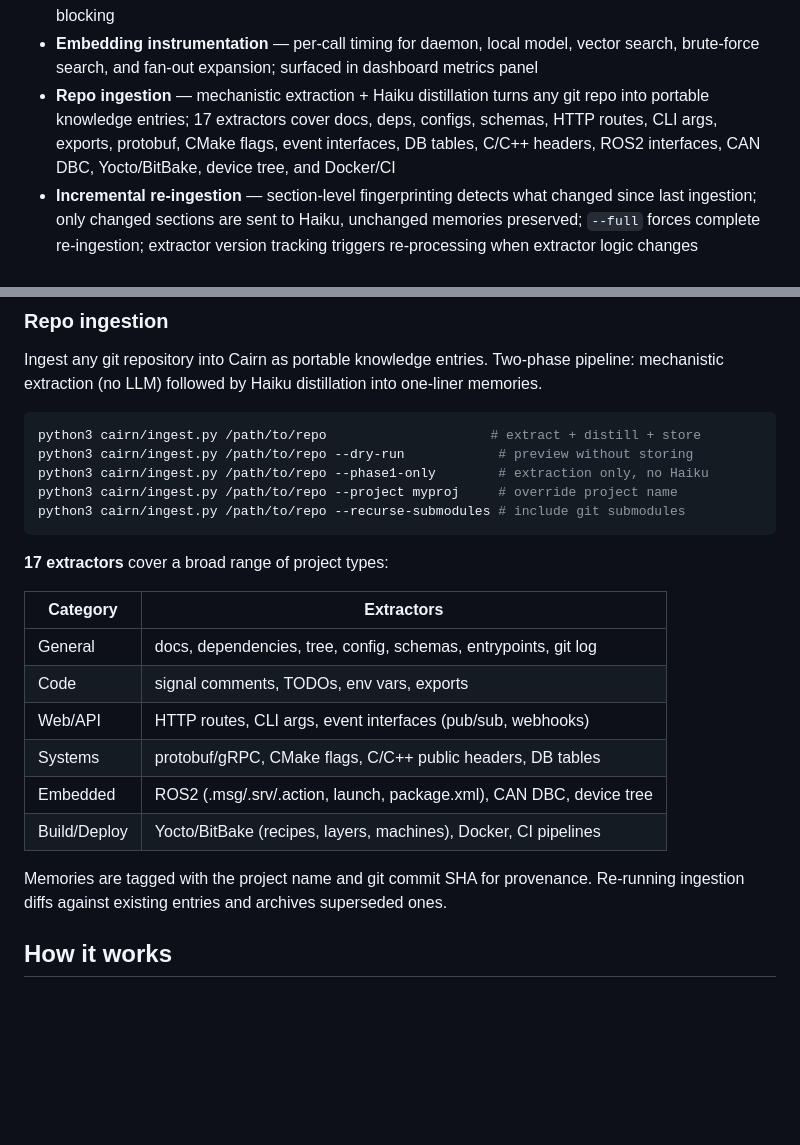
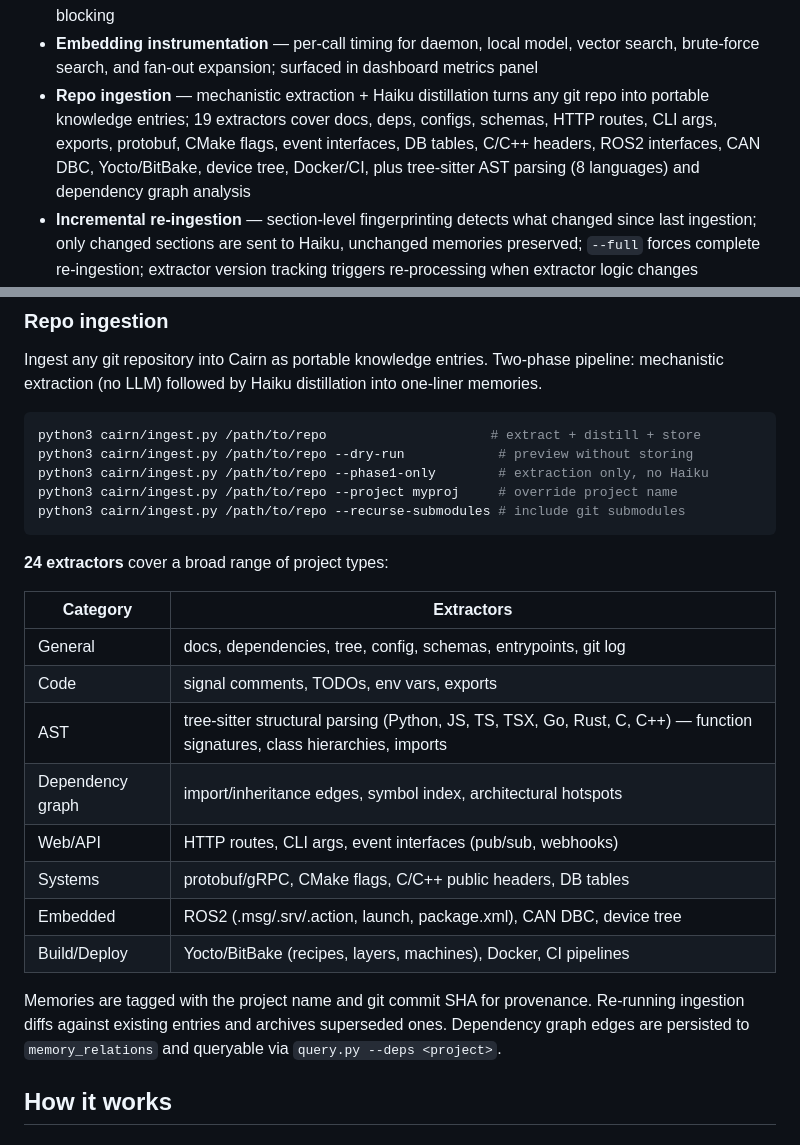
Before and after one commit to jimovonz/cairn, a Markdown page: README.md, 2 parts joined by grey strips. Rendered like a GitHub page; blank space fills up the shorter version.

Commit message:
Document tree-sitter AST and dependency graph extractors
Update extractor count (17 → 24) and add AST/dep-graph entries to the
extractor table in README.md. Add --deps query command and tree-sitter
language list to CLAUDE.md.

Co-Authored-By: Claude Opus 4.6 (1M context) <noreply@anthropic.com>

````diff
--- a/README.md
+++ b/README.md
@@ -124,7 +124,7 @@ The user never asked Claude to remember the bird. Never asked it to look anythin
 - **Excerpt snapshots** — stop hook auto-captures the assistant message as source context; `--context <id>` reads the excerpt first for instant recovery without transcript search
 - **Subagent mode** — automatic detection via `agent_id` in hook input; keeps bootstrap + L1 context injection, skips enforcement/L1.5/L2; stop hook opportunistically stores volunteered memories without blocking
 - **Embedding instrumentation** — per-call timing for daemon, local model, vector search, brute-force search, and fan-out expansion; surfaced in dashboard metrics panel
-- **Repo ingestion** — mechanistic extraction + Haiku distillation turns any git repo into portable knowledge entries; 17 extractors cover docs, deps, configs, schemas, HTTP routes, CLI args, exports, protobuf, CMake flags, event interfaces, DB tables, C/C++ headers, ROS2 interfaces, CAN DBC, Yocto/BitBake, device tree, and Docker/CI
+- **Repo ingestion** — mechanistic extraction + Haiku distillation turns any git repo into portable knowledge entries; 19 extractors cover docs, deps, configs, schemas, HTTP routes, CLI args, exports, protobuf, CMake flags, event interfaces, DB tables, C/C++ headers, ROS2 interfaces, CAN DBC, Yocto/BitBake, device tree, Docker/CI, plus tree-sitter AST parsing (8 languages) and dependency graph analysis
 - **Incremental re-ingestion** — section-level fingerprinting detects what changed since last ingestion; only changed sections are sent to Haiku, unchanged memories preserved; `--full` forces complete re-ingestion; extractor version tracking triggers re-processing when extractor logic changes
 - **Env var overrides** — any config value tunable via `CAIRN_<NAME>=value` without editing source
 
@@ -188,18 +188,20 @@ python3 cairn/ingest.py /path/to/repo --project myproj     # override project na
 python3 cairn/ingest.py /path/to/repo --recurse-submodules # include git submodules
 ```
 
-**17 extractors** cover a broad range of project types:
+**24 extractors** cover a broad range of project types:
 
 | Category | Extractors |
 |----------|------------|
 | General | docs, dependencies, tree, config, schemas, entrypoints, git log |
 | Code | signal comments, TODOs, env vars, exports |
+| AST | tree-sitter structural parsing (Python, JS, TS, TSX, Go, Rust, C, C++) — function signatures, class hierarchies, imports |
+| Dependency graph | import/inheritance edges, symbol index, architectural hotspots |
 | Web/API | HTTP routes, CLI args, event interfaces (pub/sub, webhooks) |
 | Systems | protobuf/gRPC, CMake flags, C/C++ public headers, DB tables |
 | Embedded | ROS2 (.msg/.srv/.action, launch, package.xml), CAN DBC, device tree |
 | Build/Deploy | Yocto/BitBake (recipes, layers, machines), Docker, CI pipelines |
 
-Memories are tagged with the project name and git commit SHA for provenance. Re-running ingestion diffs against existing entries and archives superseded ones.
+Memories are tagged with the project name and git commit SHA for provenance. Re-running ingestion diffs against existing entries and archives superseded ones. Dependency graph edges are persisted to `memory_relations` and queryable via `query.py --deps <project>`.
 
 ## How it works
 
````
Also changed, not shown: CLAUDE.md (+1 -1 lines).
